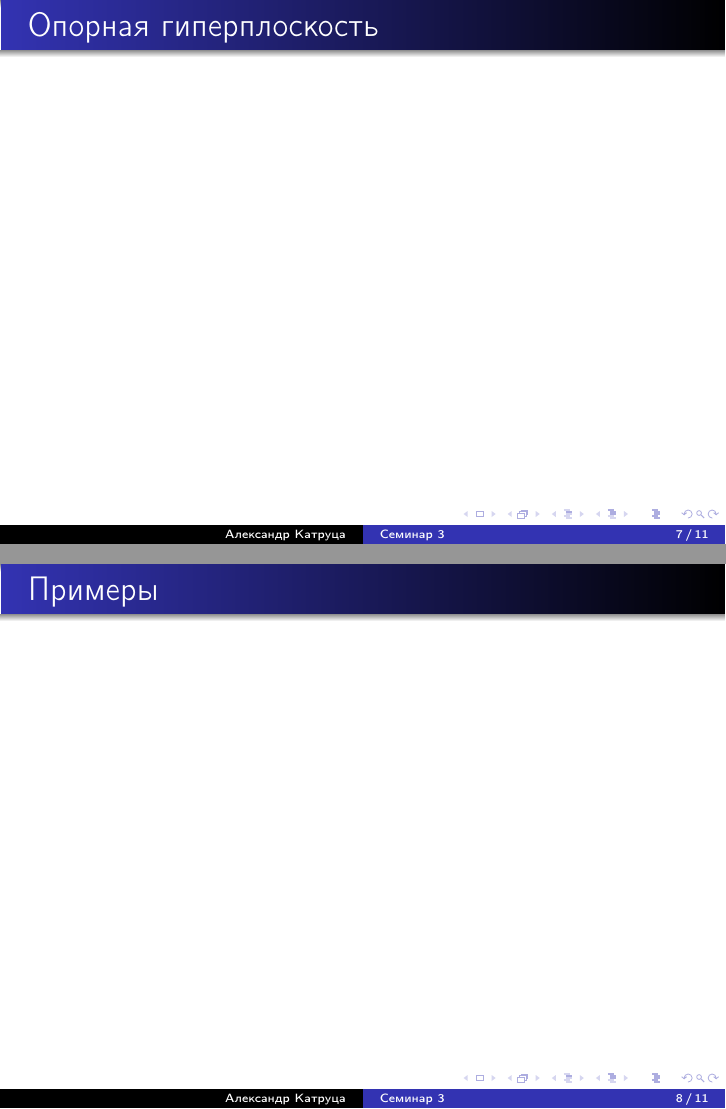
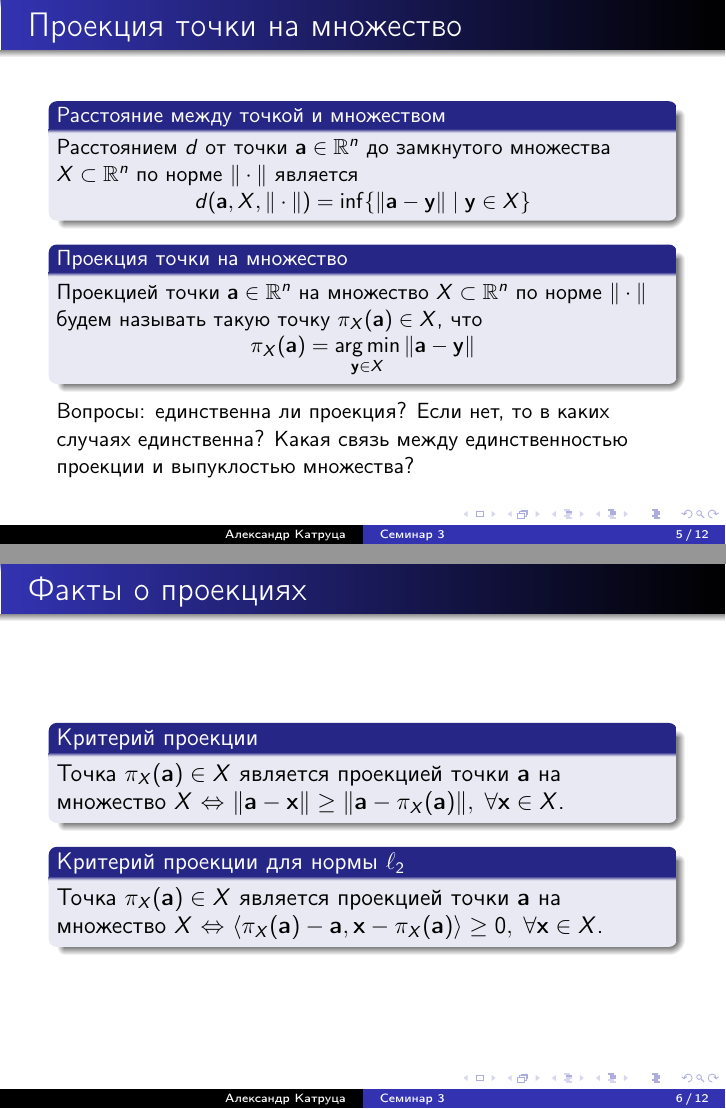
Before and after one commit to amkatrutsa/optimization_course, LaTeX slides (03-Separation/Seminar3.tex): pages 7 and 8 of 11 before the commit and pages 5 and 6 of 12 after it, joined at a grey line. The pictures show the PDF file 03-Separation/Seminar3.pdf that the author committed with the source.

Commit message:
Add frames about projections

```diff
--- a/03-Separation/Seminar3.tex
+++ b/03-Separation/Seminar3.tex
@@ -54,11 +54,43 @@
 \end{frame}
 
 \begin{frame}{Проекция точки на множество}
+\small
+\begin{block}{Расстояние между точкой и множеством}
+Расстоянием $d$ от точки $\ba \in \bbR^n$ до замкнутого множества $X \subset \bbR^n$ по норме $\| \cdot \|$ является
+\vspace{-4mm}
+\[
+d(\ba, X, \| \cdot \|) = \inf\{\| \ba - \by \| \; | \; \by \in X\}
+\]
+\end{block}
+\begin{block}{Проекция точки на множество}
+Проекцией точки $\ba \in \bbR^n$ на множество $X \subset \bbR^n$ по норме $\| \cdot \|$ будем называть такую точку $\pi_X(\ba) \in X$, что
+\vspace{-4mm}
+\[
+\pi_X(\ba) = \argmin_{\by \in X} \| \ba - \by \|
+\]
+\end{block}
+Вопросы: единственна ли проекция? Если нет, то в каких случаях единственна? Какая связь между единственностью проекции и выпуклостью множества?
 
 \end{frame}
 
+\begin{frame}{Факты о проекциях}
+
+\begin{block}{Критерий проекции}
+Точка $\pi_X(\ba) \in X$ является проекцией точки $\ba$ на множество $X$ $\Leftrightarrow$ $\| \ba - \bx \| \geq \| \ba - \pi_X(\ba) \|, \; \forall \bx \in X$.
+\end{block}
+
+\begin{block}{Критерий проекции для нормы $\ell_2$}
+Точка $\pi_X(\ba) \in X$ является проекцией точки $\ba$ на множество $X$ $\Leftrightarrow$ $\langle \pi_X(\ba) - \ba, \bx - \pi_X(\ba) \rangle \geq 0, \; \forall \bx \in X$.
+\end{block}
+\end{frame}
+
 \begin{frame}{Примеры}
-
+\begin{itemize}
+%\item проекция на шар
+%\item проекция на аффинное множество
+%\item проекция на хитрой аффинное множество
+\item
+\end{itemize}
 \end{frame}
 
 \begin{frame}{Опорная гиперплоскость}
```
Also changed, not shown: 03-Separation/Seminar3.pdf, 03-Separation/Seminar3.tex (2 more changed lines).
